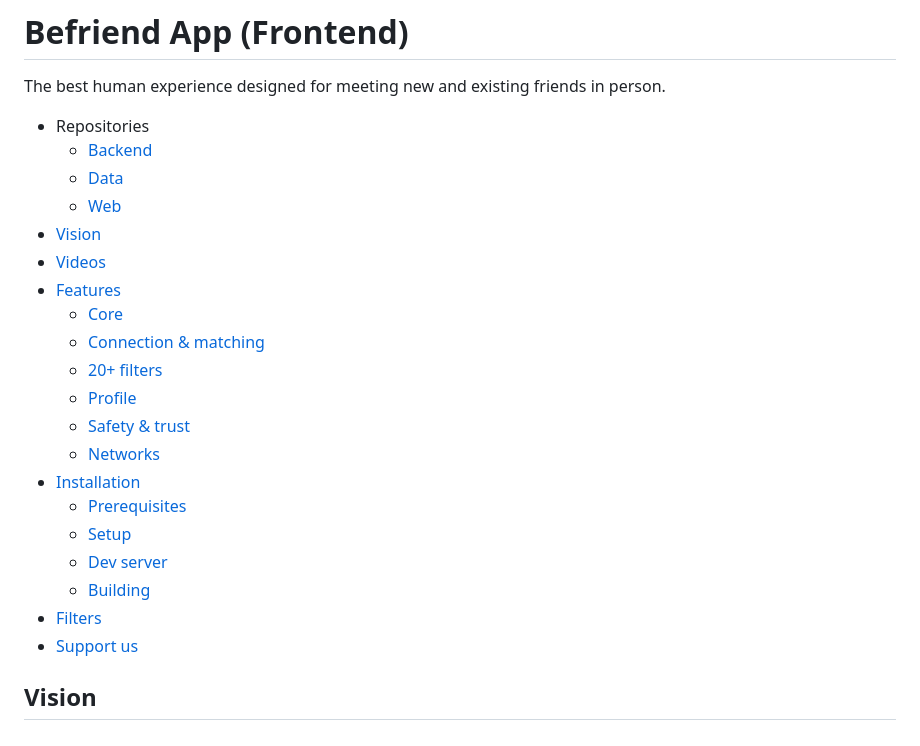
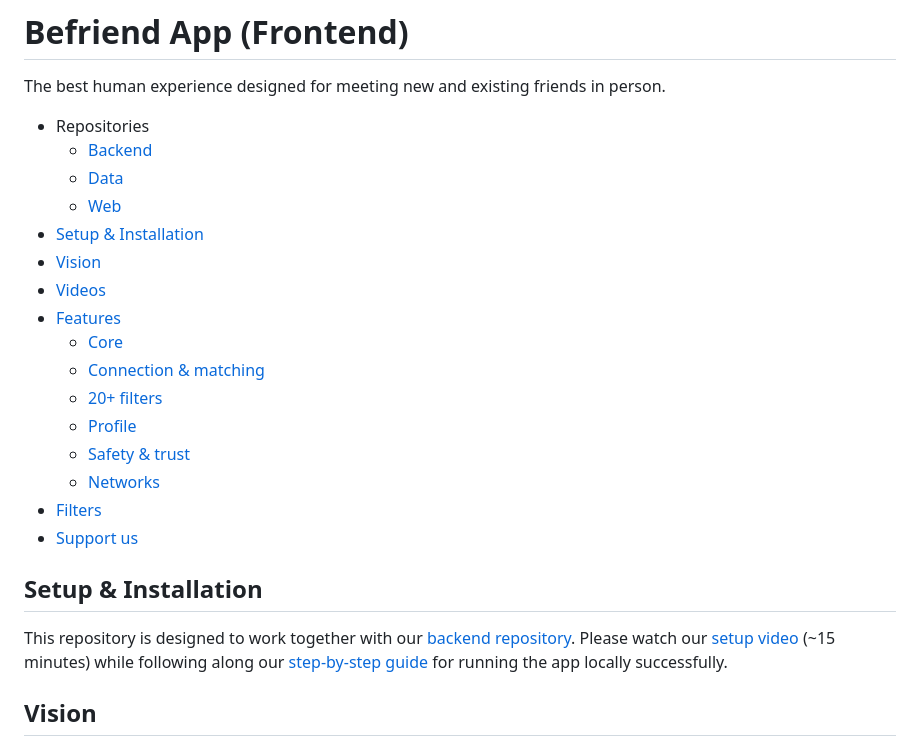
Before and after one commit to befriend-app/befriend-app, a Markdown page: README.md, the part around one of its changes. GitHub-like rendering.

Commit message:
removed development instructions in frontend readme, linked to backend repository and setup video

```diff
--- a/README.md
+++ b/README.md
@@ -10,6 +10,7 @@ The best human experience designed for meeting new and existing friends in perso
   - [Backend](https://github.com/befriend-app/befriend-backend)
   - [Data](https://github.com/befriend-app/befriend-data)
   - [Web](https://github.com/befriend-app/befriend-web)
+- [Setup & Installation](#setup-installation)
 - [Vision](#vision)
 - [Videos](#videos)
 - [Features](#features)
@@ -19,14 +20,12 @@ The best human experience designed for meeting new and existing friends in perso
     - [Profile](#profile)
     - [Safety & trust](#safety--trust)
     - [Networks](#networks)
-- [Installation](#installation)
-    - [Prerequisites](#prerequisites)
-    - [Setup](#setup)
-    - [Dev server](#dev-server)
-    - [Building](#building)
 - [Filters](#filters)
 - [Support us](#support-us)
 
+## Setup & Installation
+
+This repository is designed to work together with our [backend repository](https://github.com/befriend-app/befriend-backend). Please watch our [setup video](https://www.youtube.com/watch?v=DAP_-f7f5fs) (~15 minutes) while following along our [step-by-step guide](https://github.com/befriend-app/befriend-backend?tab=readme-ov-file#installation-steps) for running the app locally successfully.
 
 ## Vision
 
```
Also changed, not shown: other parts of README.md (+1 -82 lines).
